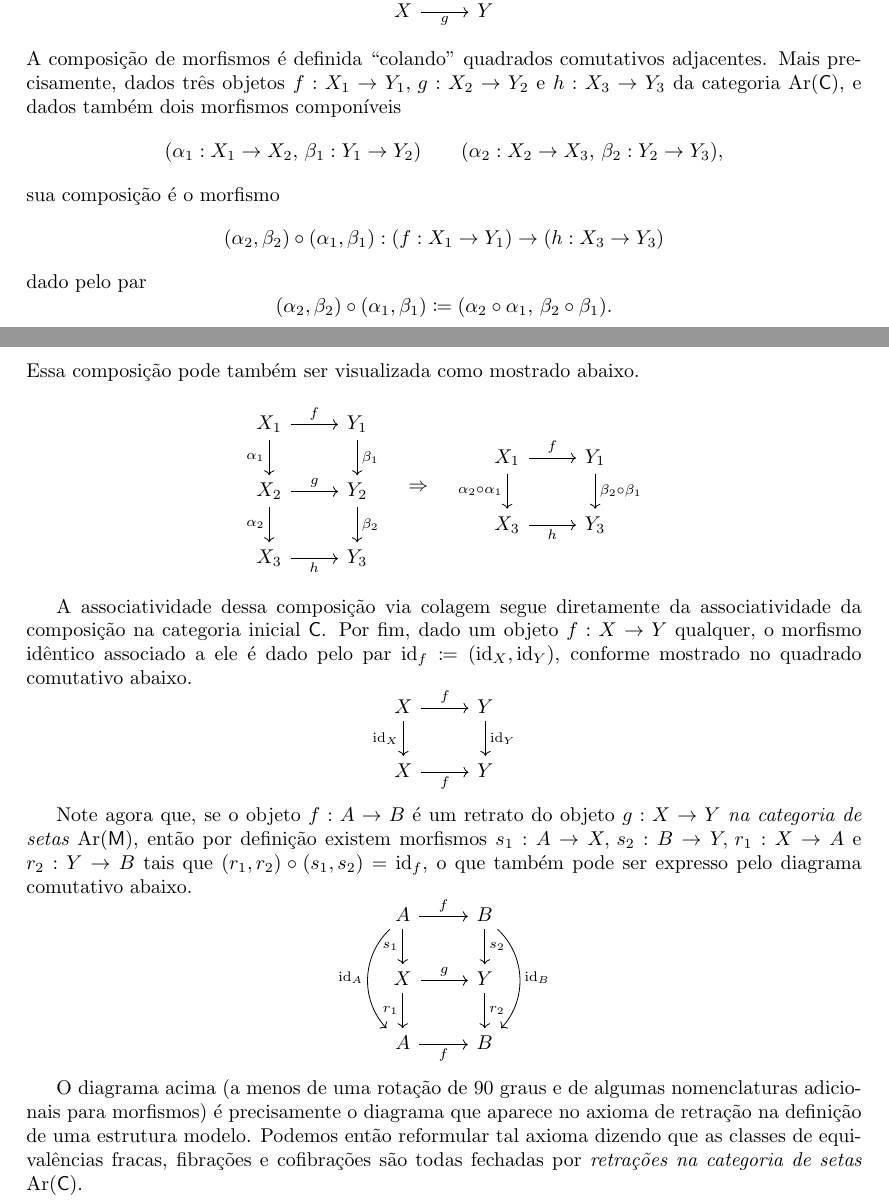
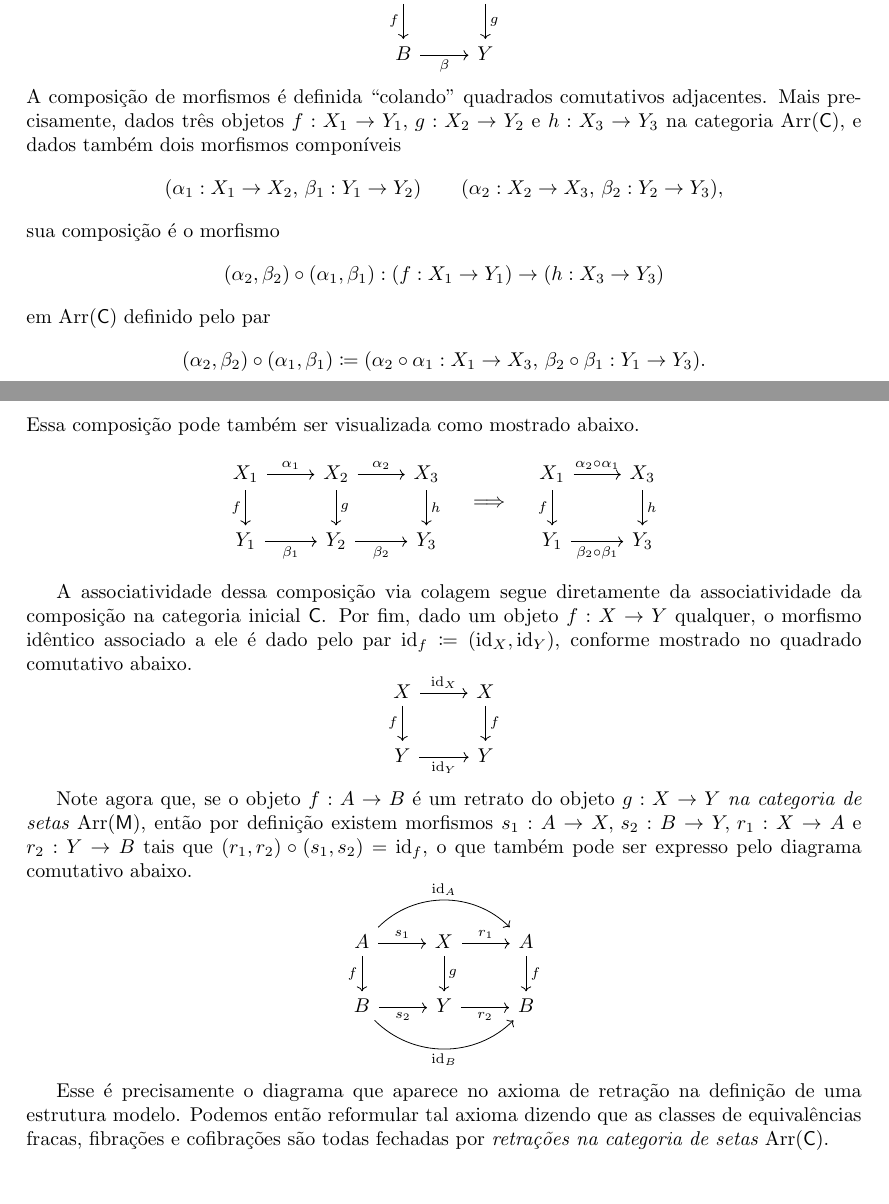
Before and after one commit to edmuuun/teoria-de-homotopia, a LaTeX document (main.tex, which reads preamble.tex): two parts of pages 2 and 3 of 3, joined at a grey line, cut so that both start at the same text. Compiled offline with pdfLaTeX.

Commit message:
Reescrevi os trechos mencionando o axioma de retração em uma categoria modelo de forma a deixá-los mais alinhados com a notação usada nas notas de aula e nas referências.

```diff
--- a/main.tex
+++ b/main.tex
@@ -132,36 +135,36 @@ Os morfismos de $\mathsf{M}$ que pertencem à classe $\mathcal{W} \cap \mathcal{
   \begin{displaymath}
     (\alpha_{2}, \beta_{2}) \circ (\alpha_{1},\beta_{1}): (f: X_{1} \to Y_{1}) \to (h: X_{3} \to Y_{3})
   \end{displaymath}
-  dado pelo par
+  em $\Arr(\mathsf{C})$ definido pelo par
   \begin{displaymath}
-    (\alpha_{2},\beta_{2}) \circ (\alpha_{1},\beta_{1}) \coloneqq (\alpha_{2} \circ \alpha_{1},\, \beta_{2} \circ \beta_{1}).
+    (\alpha_{2},\beta_{2}) \circ (\alpha_{1},\beta_{1}) \coloneqq (\alpha_{2} \circ \alpha_{1}: X_{1} \to X_{3},\, \beta_{2} \circ \beta_{1}: Y_{1} \to Y_{3}).
   \end{displaymath}
   Essa composição pode também ser visualizada como mostrado abaixo.
   \begin{displaymath}
     \begin{tikzcd}
       X_{1}
-      \arrow[r, "f"]
-      \arrow[d, "\alpha_{1}" swap]
-      & Y_{1}
-      \arrow[d, "\beta_{1}"]
-      \\ X_{2}
-      \arrow[r, "g"]
-      \arrow[d, "\alpha_{2}" swap]
+      \arrow[d, "f" swap]
+      \arrow[r, "\alpha_{1}"]
+      & X_{2}
+      \arrow[d, "g"]
+      \arrow[r, "\alpha_{2}"]
+      & X_{3}
+      \arrow[d, "h"]
+      \\ Y_{1}
+      \arrow[r, "\beta_{1}" swap]
       & Y_{2}
-      \arrow[d, "\beta_{2}"]
-      \\ X_{3}
-      \arrow[r, "h" swap]
+      \arrow[r, "\beta_{2}" swap]
       & Y_{3}
     \end{tikzcd}
-    \quad \Rightarrow \quad
+    \quad \Longrightarrow \quad
     \begin{tikzcd}
       X_{1}
-      \arrow[r, "f"]
-      \arrow[d, "\alpha_{2} \circ \alpha_{1}" swap]
-      & Y_{1}
-      \arrow[d, "\beta_{2} \circ \beta_{1}"]
-      \\ X_{3}
-      \arrow[r, "h" swap]
+      \arrow[d, "f" swap]
+      \arrow[r, "\alpha_{2} \circ \alpha_{1}"]
+      & X_{3}
+      \arrow[d, "h"]
+      \\ Y_{1}
+      \arrow[r, "\beta_{2} \circ \beta_{1}" swap]
       & Y_{3}
     \end{tikzcd}
   \end{displaymath}
@@ -171,39 +174,39 @@ Os morfismos de $\mathsf{M}$ que pertencem à classe $\mathcal{W} \cap \mathcal{
   \begin{displaymath}
     \begin{tikzcd}
       X
-      \arrow[r, "f"]
-      \arrow[d, "\id_{X}" swap]
-      & Y
-      \arrow[d, "\id_{Y}"]
-      \\ X
-      \arrow[r, "f" swap]
+      \arrow[r, "\id_{X}"]
+      \arrow[d, "f" swap]
+      & X
+      \arrow[d, "f"]
+      \\ Y
+      \arrow[r, "\id_{Y}" swap]
       & Y
     \end{tikzcd}
   \end{displaymath}
 
-  Note agora que, se o objeto $f: A \to B$ é um retrato do objeto $g: X \to Y$ \emph{na categoria de setas $\Ar(\mathsf{M})$}, então por definição existem morfismos $s_{1}: A \to X,\, s_{2}: B \to Y,\, r_{1}: X \to A$ e $r_{2}: Y \to B$ tais que $(r_{1},r_{2}) \circ (s_{1},s_{2}) = \id_{f}$, o que também pode ser expresso pelo diagrama comutativo abaixo.
+  Note agora que, se o objeto $f: A \to B$ é um retrato do objeto $g: X \to Y$ \emph{na categoria de setas $\Arr(\mathsf{M})$}, então por definição existem morfismos $s_{1}: A \to X,\, s_{2}: B \to Y,\, r_{1}: X \to A$ e $r_{2}: Y \to B$ tais que $(r_{1},r_{2}) \circ (s_{1},s_{2}) = \id_{f}$, o que também pode ser expresso pelo diagrama comutativo abaixo.
   \begin{displaymath}
     \begin{tikzcd}
       A
-      \arrow[r, "f"]
-      \arrow[d, "s_{1}" swap]
-      \arrow[dd, bend right=45, "\id_{A}" swap]
-      & B
-      \arrow[d, "s_{2}"]
-      \arrow[dd, bend left=45, "\id_{B}"]
-      \\ X
-      \arrow[r, "g"]
-      \arrow[d, "r_{1}" swap]
+      \arrow[r, "s_{1}"]
+      \arrow[d, "f" swap]
+      \arrow[rr, bend left=45, "\id_{A}"]
+      & X
+      \arrow[r, "r_{1}"]
+      \arrow[d, "g"]
+      & A
+      \arrow[d, "f"]
+      \\ B
+      \arrow[r, "s_{2}" swap]
+      \arrow[rr, bend right=45, "\id_{B}" swap]
       & Y
-      \arrow[d, "r_{2}"]
-      \\ A
-      \arrow[r, "f" swap]
+      \arrow[r, "r_{2}" swap]
       & B
     \end{tikzcd}
   \end{displaymath}
 
-  O diagrama acima (a menos de uma rotação de 90 graus e de algumas nomenclaturas adicionais para morfismos) é precisamente o diagrama que aparece no axioma de retração na definição de uma estrutura modelo.
-  Podemos então reformular tal axioma dizendo que as classes de equivalências fracas, fibrações e cofibrações são todas fechadas por \emph{retrações na categoria de setas $\Ar(\mathsf{C})$}.
+   Esse é precisamente o diagrama que aparece no axioma de retração na definição de uma estrutura modelo.
+  Podemos então reformular tal axioma dizendo que as classes de equivalências fracas, fibrações e cofibrações são todas fechadas por \emph{retrações na categoria de setas $\Arr(\mathsf{C})$}.
 \end{obs}
 
 \end{document}
--- a/preamble.tex
+++ b/preamble.tex
@@ -31,7 +31,7 @@
 
 \newcommand{\id}{\mathrm{id}}
 \newcommand{\ct}{\mathrm{ct}}
-\newcommand{\Ar}{\mathrm{Ar}}
+\newcommand{\Arr}{\mathrm{Arr}}
 
 \renewcommand{\qedsymbol}{$\blacksquare$}
 
```
Also changed, not shown: main.pdf, main.tex (33 more changed lines).
